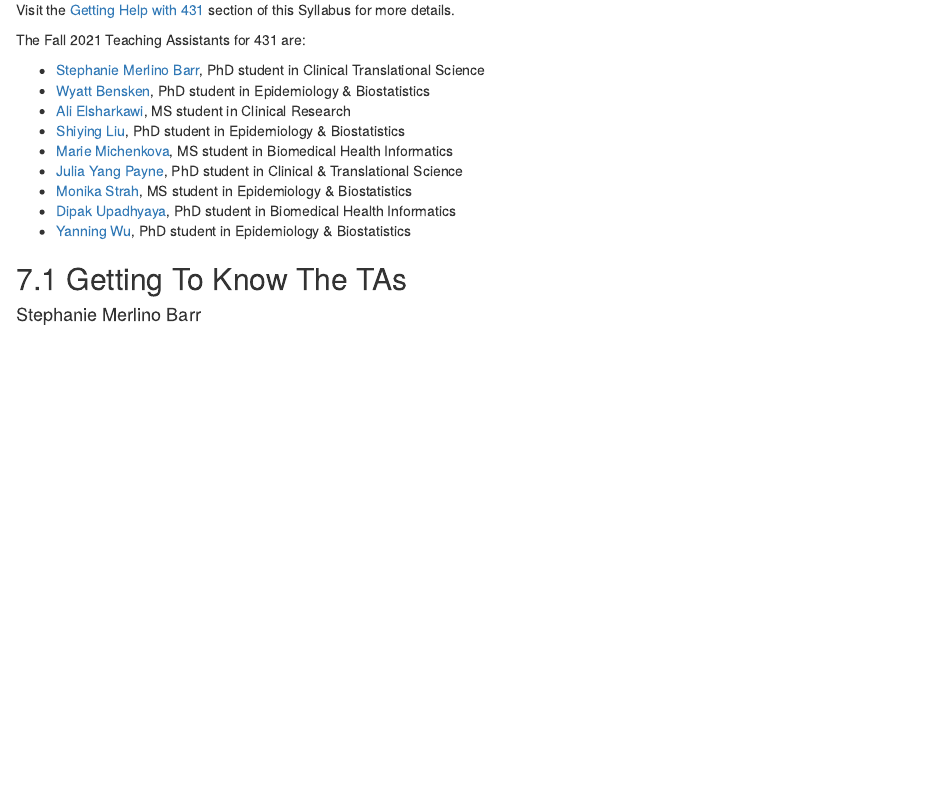
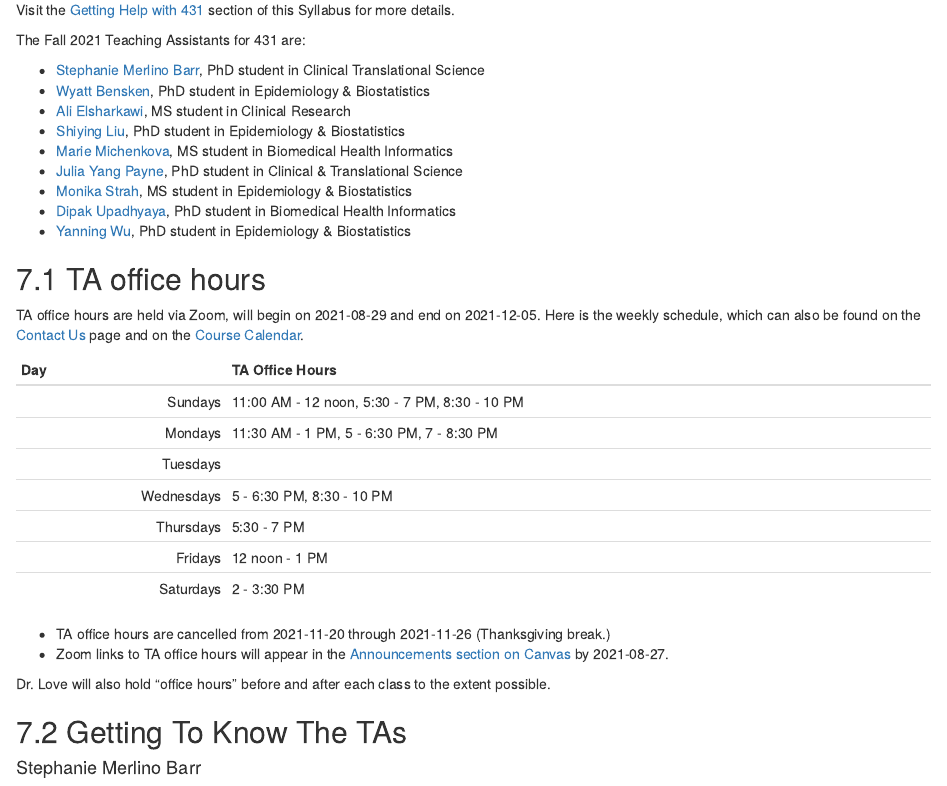
Before and after one commit to THOMASELOVE/431-2021-syllabus, an R Markdown document (index.Rmd): the page in a window 1100 px wide, from 7910 px down. Rendered offline with R 4.5, knitr and Pandoc, with nearby package versions; drawn as R Markdown's standard HTML page in place of the format the file asks for.

Commit message:
Add TA office hours.

```diff
--- a/index.Rmd
+++ b/index.Rmd
@@ -331,6 +331,25 @@ The Fall 2021 Teaching Assistants for 431 are:
 - [Monika Strah][Monika Strah], MS student in Epidemiology \& Biostatistics
 - [Dipak Upadhyaya][Dipak Upadhyaya], PhD student in Biomedical Health Informatics
 - [Yanning Wu][Yanning Wu], PhD student in Epidemiology \& Biostatistics
+
+## TA office hours
+
+TA office hours are held via Zoom, will begin on 2021-08-29 and end on 2021-12-05. Here is the weekly schedule, which can also be found on the [Contact Us](https://thomaselove.github.io/431/contact.html) page and on the [Course Calendar](https://thomaselove.github.io/431/calendar.html).
+
+Day | TA Office Hours
+---: | :-----------------
+Sundays | 11:00 AM - 12 noon, 5:30 - 7 PM, 8:30 - 10 PM
+Mondays | 11:30 AM - 1 PM, 5 - 6:30 PM, 7 - 8:30 PM
+Tuesdays |
+Wednesdays | 5 - 6:30 PM, 8:30 - 10 PM
+Thursdays | 5:30 - 7 PM
+Fridays | 12 noon - 1 PM
+Saturdays | 2 - 3:30 PM
+
+- TA office hours are cancelled from 2021-11-20 through 2021-11-26 (Thanksgiving break.)
+- Zoom links to TA office hours will appear in the [Announcements section on Canvas](https://canvas.case.edu) by 2021-08-27.
+
+Dr. Love will also hold "office hours" before and after each class to the extent possible.
 
 ## Getting To Know The TAs
 
```
Also changed, not shown: docs/reference-keys.txt, docs/search_index.json, 23 other files.
